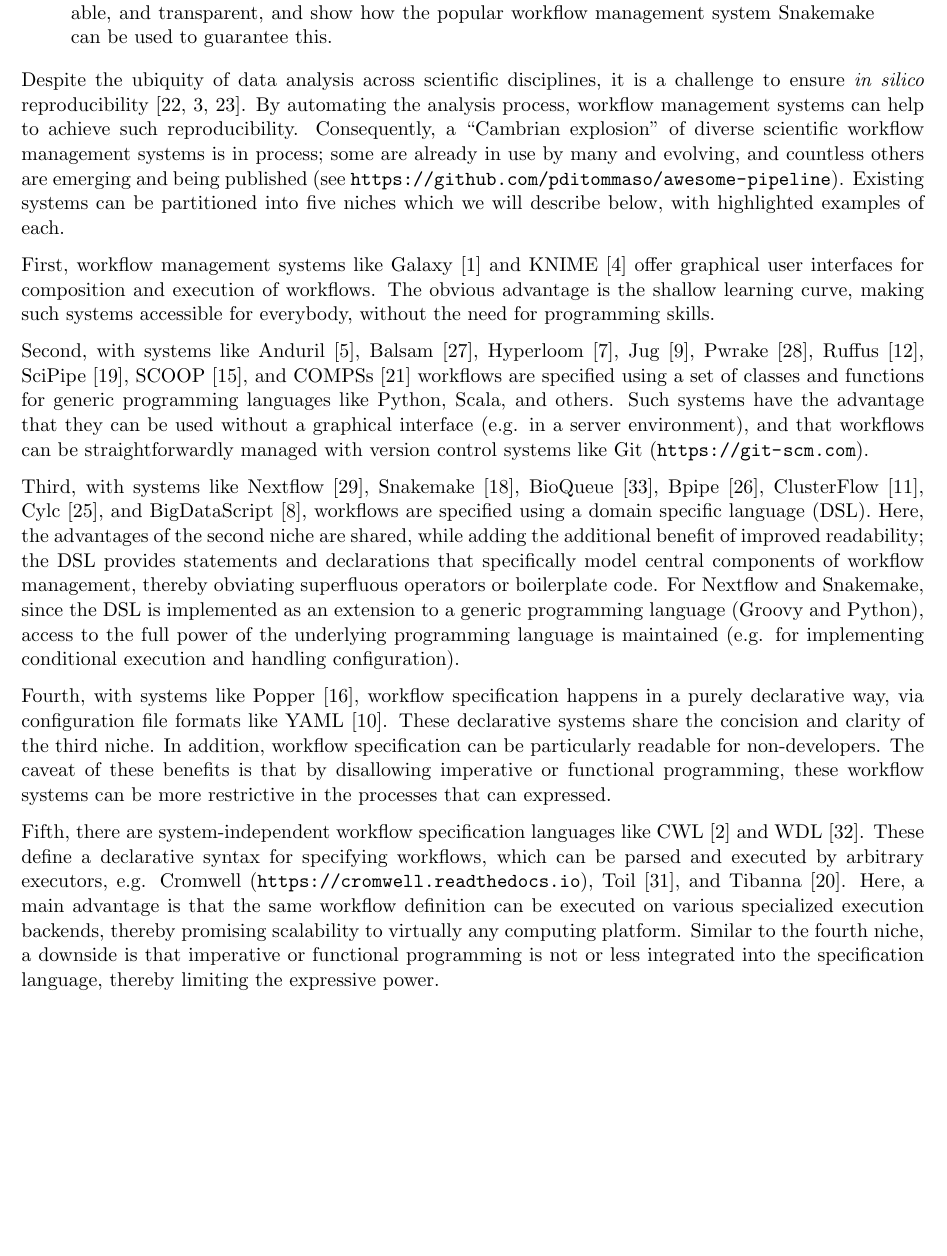
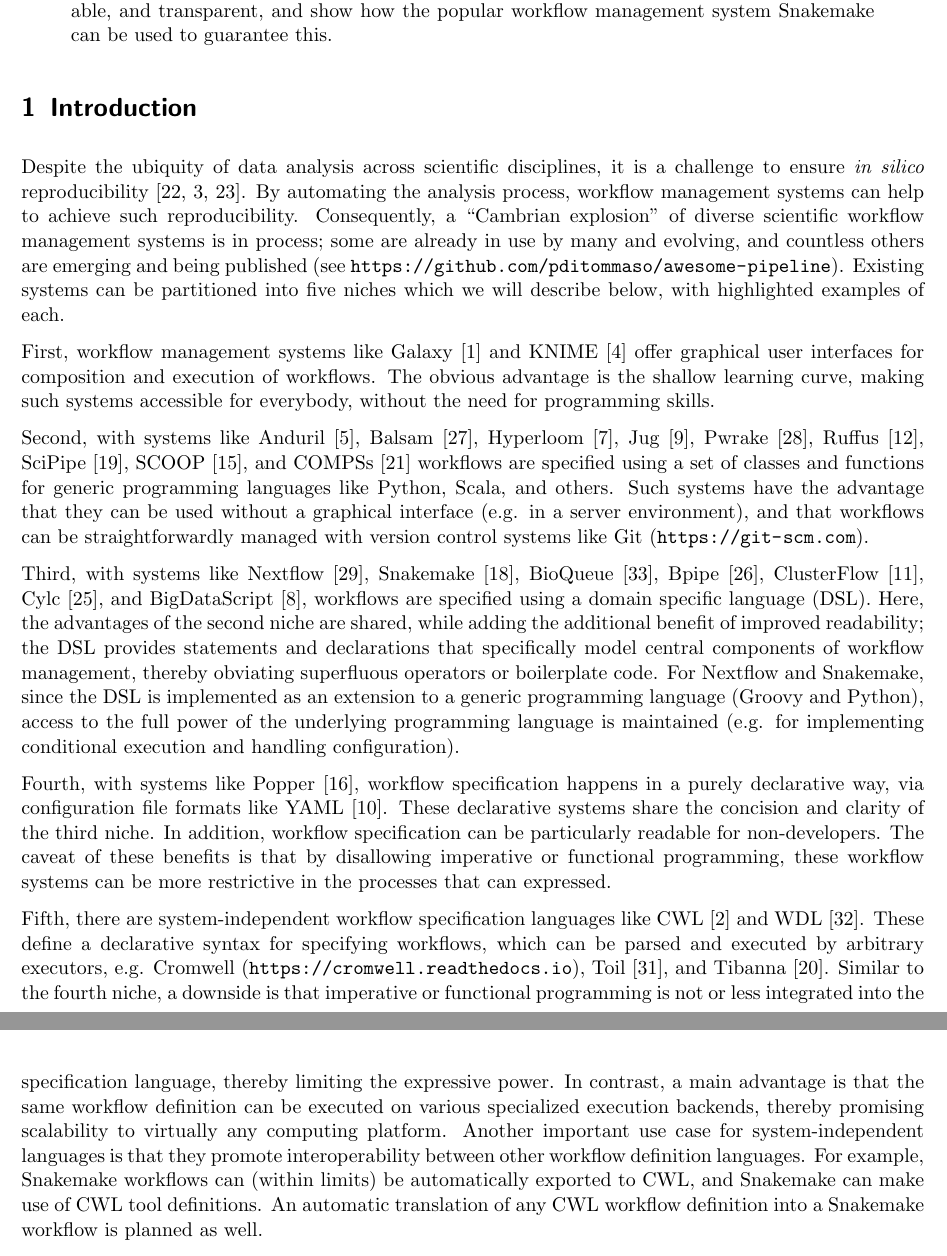
Before and after one commit to johanneskoester/scipaper-snakemake-2020, a LaTeX paper (main.tex): part of page 2 of 16 before the commit and two parts of pages 2 and 3 of 17 after it, the two joined at a grey line, cut so that both start at the same text, the shorter picture padded with empty space. Compiled offline with pdfLaTeX.

Commit message:
final improvements.

```diff
--- a/main.tex
+++ b/main.tex
@@ -89,6 +89,8 @@
 	Here, we analyze the properties needed for a data analysis to become reproducible, adaptable, and transparent, and show how the popular workflow management system Snakemake can be used to guarantee this.
 \end{abstract}
 
+\section{Introduction}\label{sec:introduction}
+
 Despite the ubiquity of data analysis across scientific disciplines, it is a challenge to ensure \emph{in silico} reproducibility~\parencite{Mesirov2010,Baker2016,Munaf__2017}.
 By automating the analysis process, workflow management systems can help to achieve such reproducibility.
 Consequently, a ``Cambrian explosion'' of diverse scientific workflow management systems is in process; some are already in use by many and evolving, and countless others are emerging and being published (see~\url{https://github.com/pditommaso/awesome-pipeline}).
@@ -111,8 +113,11 @@
 
 Fifth, there are system-independent workflow specification languages like CWL~\parencite{cwl} and WDL~\parencite{voss_full-stack_2017}.
 These define a declarative syntax for specifying workflows, which can be parsed and executed by arbitrary executors, e.g. Cromwell (\url{https://cromwell.readthedocs.io}), Toil~\parencite{Vivian_2017}, and Tibanna~\parencite{Lee_2019}.
-Here, a main advantage is that the same workflow definition can be executed on various specialized execution backends, thereby promising scalability to virtually any computing platform.
 Similar to the fourth niche, a downside is that imperative or functional programming is not or less integrated into the specification language, thereby limiting the expressive power.
+In contrast, a main advantage is that the same workflow definition can be executed on various specialized execution backends, thereby promising scalability to virtually any computing platform.
+Another important use case for system-independent languages is that they promote interoperability between other workflow definition languages.
+For example, Snakemake workflows can (within limits) be automatically exported to CWL, and Snakemake can make use of CWL tool definitions.
+An automatic translation of any CWL workflow definition into a Snakemake workflow is planned as well.
 
 Today, several of the above mentioned approaches support full in silico reproducibility of data analyses (e.g. Galaxy, Nextflow, Snakemake, WDL, CWL), by allowing the definition and scalable execution of each involved step, including deployment of the software stack needed for each step (e.g. via the Conda package manager,~\url{https://docs.conda.io}, Docker,~\url{https://www.docker.com}, or Singularity~\parencite{kurtzer_singularity_2017} containers).
 
```
